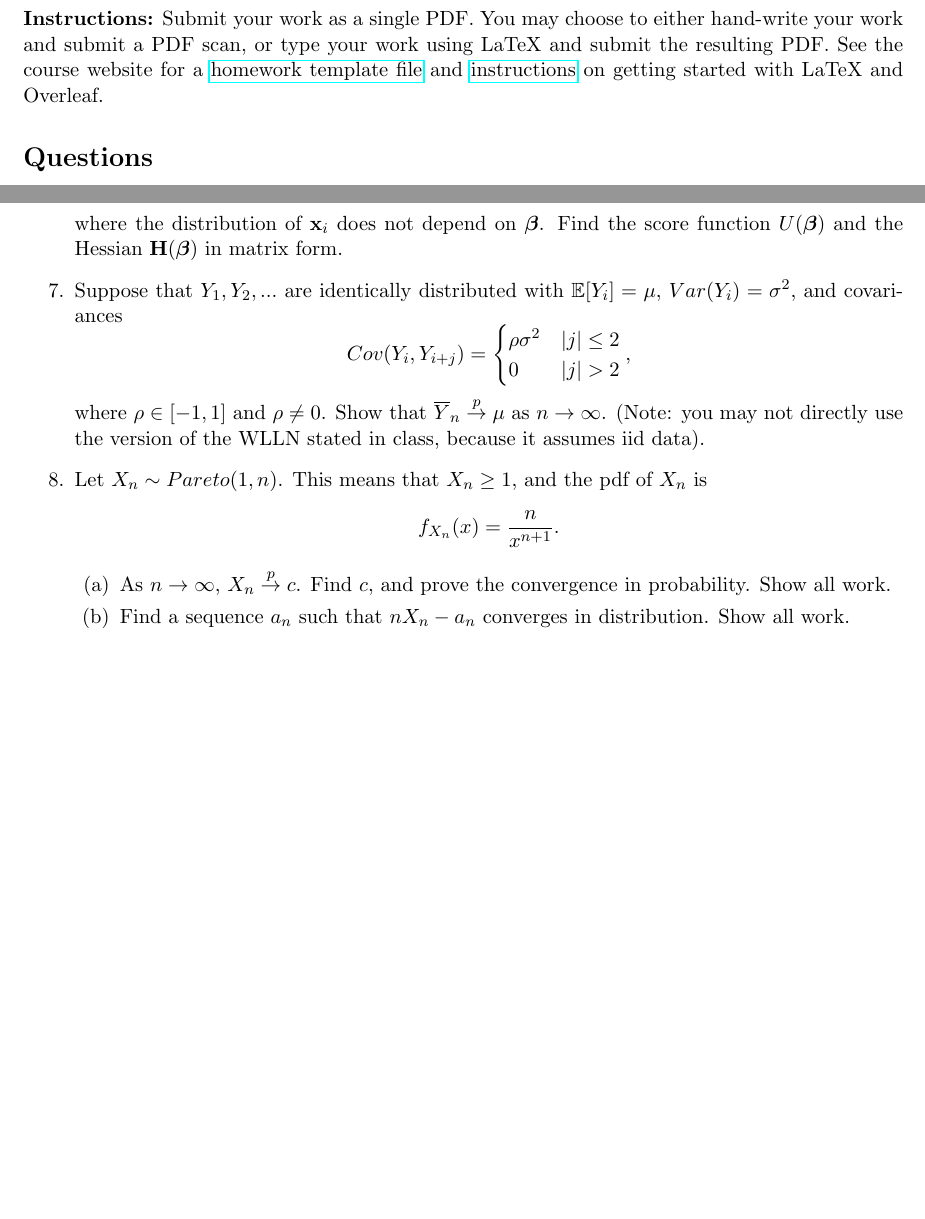
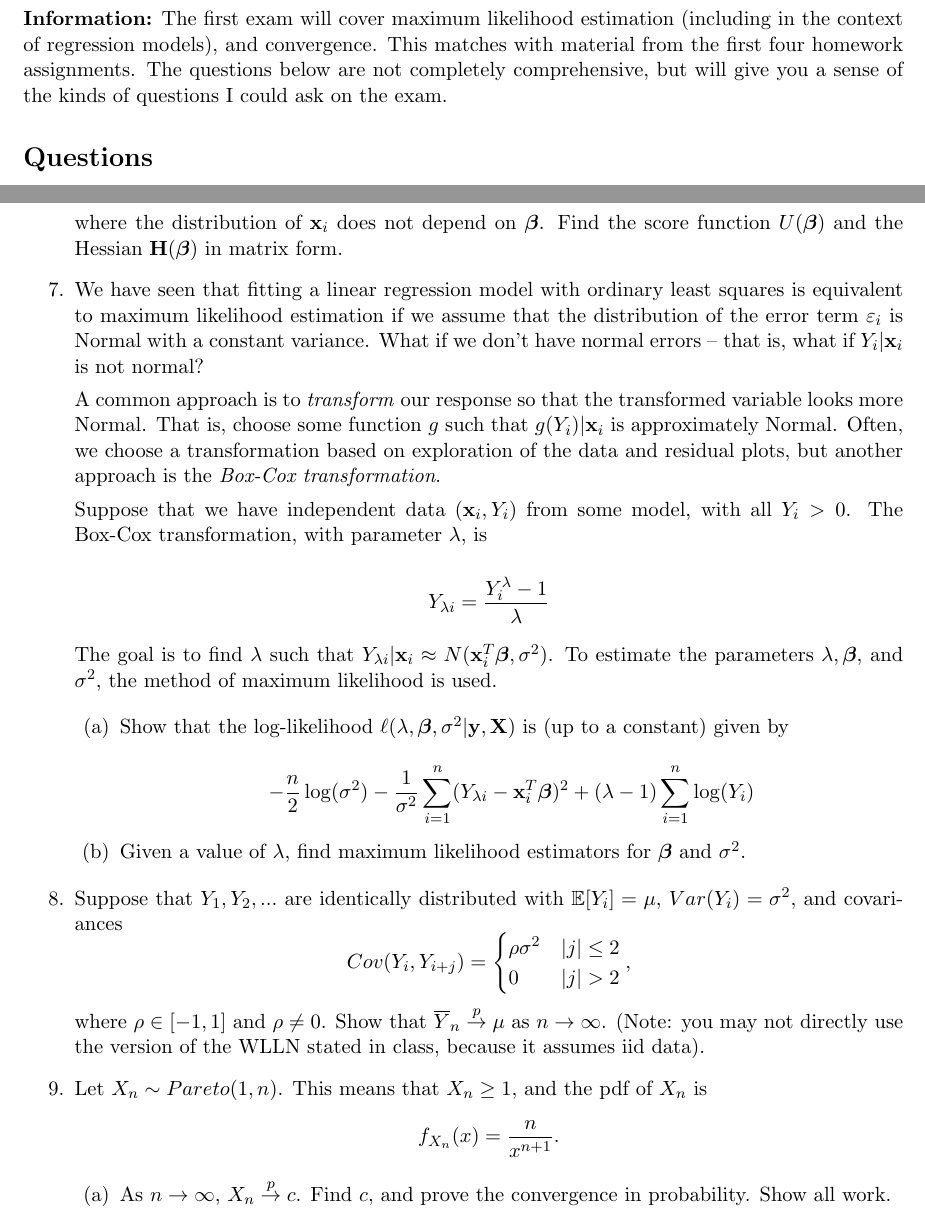
Before and after one commit to sta711-s26/sta711-s26.github.io, a LaTeX problem sheet (homework/exam_1_review.tex): two parts of pages 1 and 2 of 3, joined at a grey line, cut at the place of the change, the shorter picture padded with empty space. Compiled offline with pdfLaTeX.

Commit message:
exam 1 review

```diff
--- a/homework/exam_1_review.tex
+++ b/homework/exam_1_review.tex
@@ -23,7 +23,7 @@ STA 711 Exam 1 Review\\
 \vspace{5mm}
 \end{center}
 
-\noindent \textbf{Instructions:} Submit your work as a single PDF. You may choose to either hand-write your work and submit a PDF scan, or type your work using LaTeX and submit the resulting PDF. See the course website for a \href{https://sta711-s26.github.io/homework/hw_template.tex}{homework template file} and \href{https://sta711-s26.github.io/homework/latex_instructions/}{instructions} on getting started with LaTeX and Overleaf.
+\noindent \textbf{Information:} The first exam will cover maximum likelihood estimation (including in the context of regression models), and convergence. This matches with material from the first four homework assignments. The questions below are not completely comprehensive, but will give you a sense of the kinds of questions I could ask on the exam.
 
 \section*{Questions}
 
@@ -68,6 +68,28 @@ Y_i|\mathbf{x}_i &\sim Exponential(\lambda_i) \\
 -\frac{1}{\lambda_i} &= \mathbf{x}_i^T \boldsymbol{\beta}
 \end{align*}
 where the distribution of $\mathbf{x}_i$ does not depend on $\boldsymbol{\beta}$. Find the score function $U(\boldsymbol{\beta})$ and the Hessian $\mathbf{H}(\boldsymbol{\beta})$ in matrix form.
+
+\item We have seen that fitting a linear regression model with ordinary least squares is equivalent to maximum likelihood estimation if we assume that the distribution of the error term $\varepsilon_i$ is Normal with a constant variance. What if we don't have normal errors -- that is, what if $Y_i | \mathbf{x}_i$ is not normal?
+
+A common approach is to \textit{transform} our response so that the transformed variable looks more Normal. That is, choose some function $g$ such that $g(Y_i) | \mathbf{x}_i$ is approximately Normal. Often, we choose a transformation based on exploration of the data and residual plots, but another approach is the \textit{Box-Cox transformation}.
+
+Suppose that we have independent data $(\mathbf{x}_i, Y_i)$ from some model, with all $Y_i > 0$. The Box-Cox transformation, with parameter $\lambda$, is
+
+$$
+Y_{\lambda i} = \frac{Y_i^\lambda - 1}{\lambda}
+$$
+
+The goal is to find $\lambda$ such that $Y_{\lambda i} |\mathbf{x}_i \approx N(\mathbf{x}_i^T \boldsymbol{\beta}, \sigma^2)$. To estimate the parameters $\lambda, \boldsymbol{\beta}$, and $\sigma^2$, the method of maximum likelihood is used.
+
+\begin{enumerate}
+\item Show that the log-likelihood $\ell(\lambda, \boldsymbol{\beta}, \sigma^2 | \mathbf{y}, \mathbf{X})$ is (up to a constant) given by
+
+$$
+-\frac{n}{2} \log(\sigma^2) - \frac{1}{\sigma^2} \sum \limits_{i=1}^n (Y_{\lambda i} - \mathbf{x}_i^T \boldsymbol{\beta})^2 + (\lambda - 1) \sum \limits_{i=1}^n \log(Y_i)
+$$
+
+\item Given a value of $\lambda$, find maximum likelihood estimators for $\boldsymbol{\beta}$ and $\sigma^2$.
+\end{enumerate}
 
 \item Suppose that $Y_1, Y_2, ...$ are identically distributed with $\mathbb{E}[Y_i] = \mu$, $Var(Y_i) = \sigma^2$, and covariances
 $$Cov(Y_i, Y_{i+j}) = \begin{cases}
```
Also changed, not shown: _modules/week-04.md (+3 -0 lines), homework/exam_1_review.pdf, homework/exam_1_review.tex (2 more changed lines), 2 other files.
